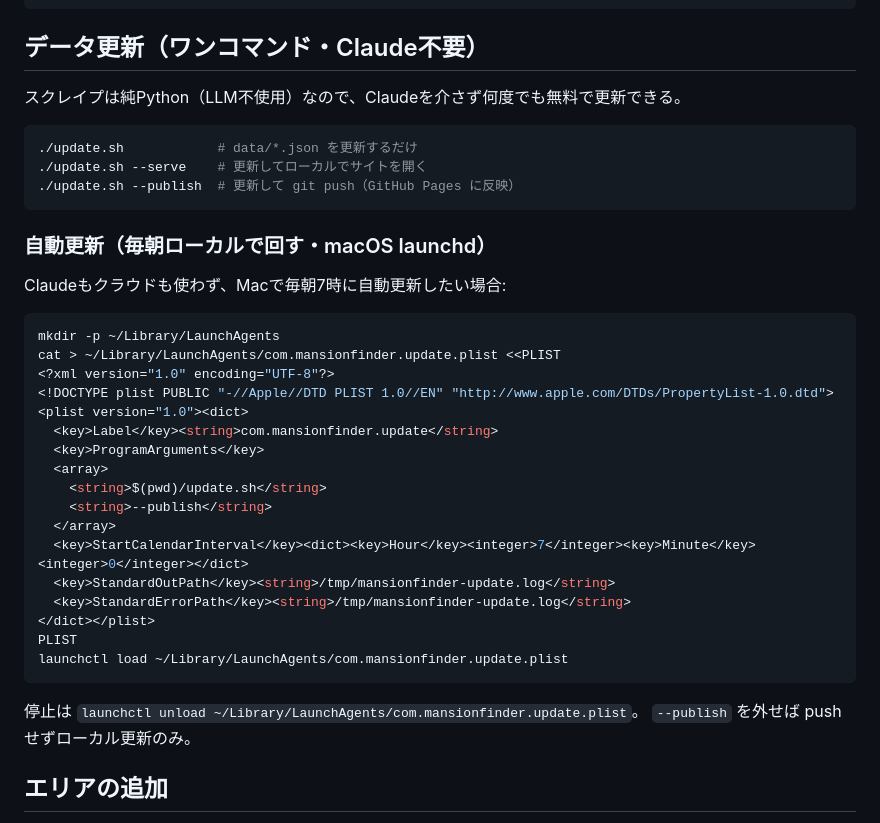
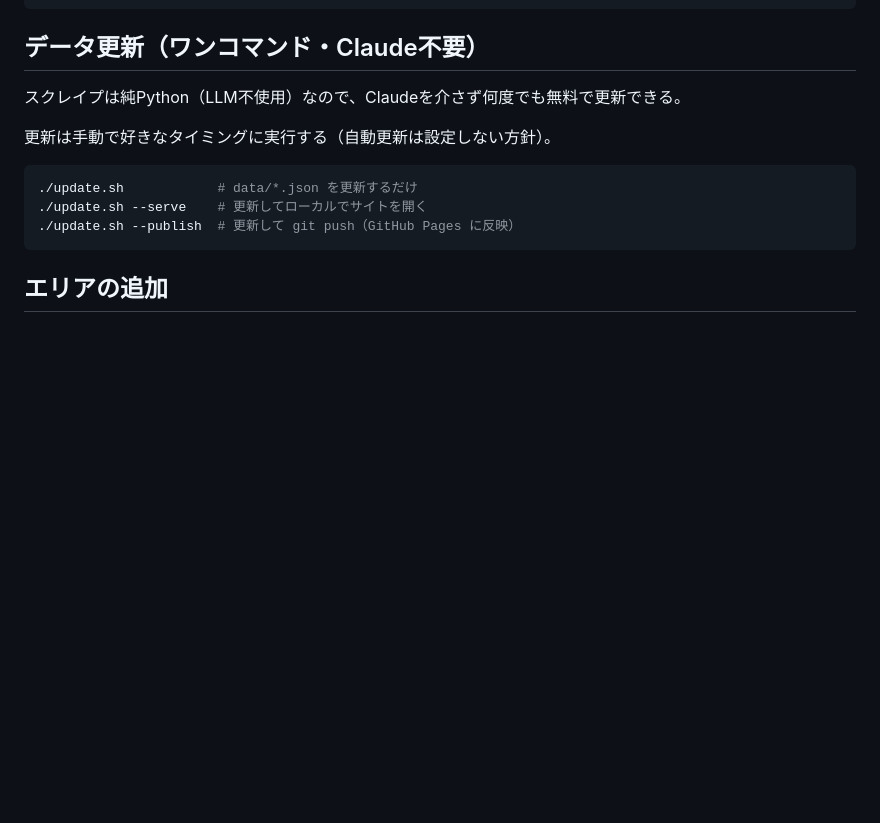
Before and after one commit to jyunjh/claude-projects, a Markdown page: mansion-finder/README.md, the part around the change. Rendered like a GitHub page; blank space fills up the shorter version.

Commit message:
docs: 自動更新(launchd)の記述を削除し手動更新のみに
Co-Authored-By: Claude Fable 5 <noreply@anthropic.com>

````diff
--- a/mansion-finder/README.md
+++ b/mansion-finder/README.md
@@ -36,38 +36,13 @@ python3 -m http.server 9010
 
 スクレイプは純Python（LLM不使用）なので、Claudeを介さず何度でも無料で更新できる。
 
+更新は手動で好きなタイミングに実行する（自動更新は設定しない方針）。
+
 ```bash
 ./update.sh            # data/*.json を更新するだけ
 ./update.sh --serve    # 更新してローカルでサイトを開く
 ./update.sh --publish  # 更新して git push（GitHub Pages に反映）
 ```
-
-### 自動更新（毎朝ローカルで回す・macOS launchd）
-
-Claudeもクラウドも使わず、Macで毎朝7時に自動更新したい場合:
-
-```bash
-mkdir -p ~/Library/LaunchAgents
-cat > ~/Library/LaunchAgents/com.mansionfinder.update.plist <<PLIST
-<?xml version="1.0" encoding="UTF-8"?>
-<!DOCTYPE plist PUBLIC "-//Apple//DTD PLIST 1.0//EN" "http://www.apple.com/DTDs/PropertyList-1.0.dtd">
-<plist version="1.0"><dict>
-  <key>Label</key><string>com.mansionfinder.update</string>
-  <key>ProgramArguments</key>
-  <array>
-    <string>$(pwd)/update.sh</string>
-    <string>--publish</string>
-  </array>
-  <key>StartCalendarInterval</key><dict><key>Hour</key><integer>7</integer><key>Minute</key><integer>0</integer></dict>
-  <key>StandardOutPath</key><string>/tmp/mansionfinder-update.log</string>
-  <key>StandardErrorPath</key><string>/tmp/mansionfinder-update.log</string>
-</dict></plist>
-PLIST
-launchctl load ~/Library/LaunchAgents/com.mansionfinder.update.plist
-```
-
-停止は `launchctl unload ~/Library/LaunchAgents/com.mansionfinder.update.plist`。
-`--publish` を外せば push せずローカル更新のみ。
 
 ## エリアの追加
 
````
